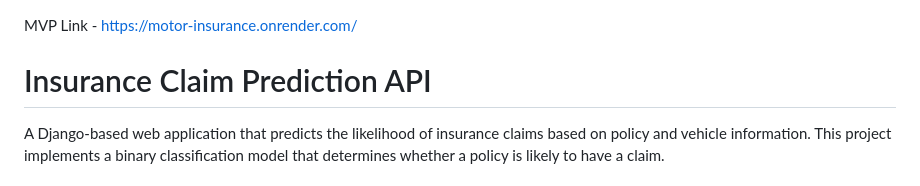
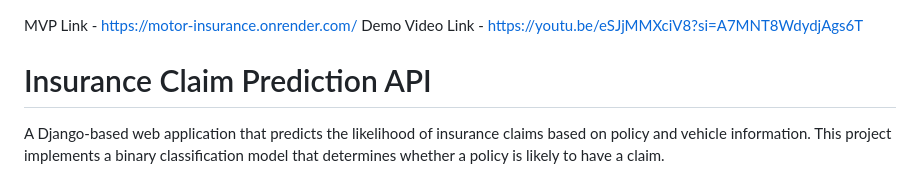
Before and after one commit to Abhinavkataria1406/Motor-insurance, a Markdown page: README.md, the part around the change. Rendered like a GitHub page.

```diff
--- a/README.md
+++ b/README.md
@@ -1,4 +1,5 @@
 MVP Link - https://motor-insurance.onrender.com/
+Demo Video Link - https://youtu.be/eSJjMMXciV8?si=A7MNT8WdydjAgs6T
 
 # Insurance Claim Prediction API
 
```
